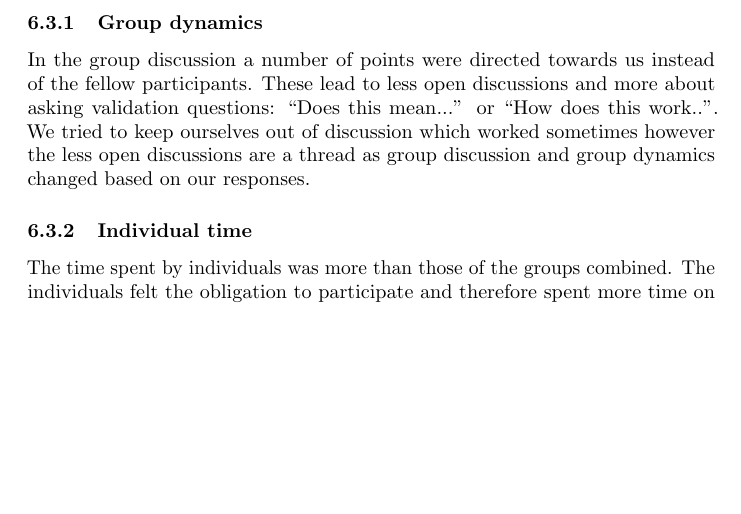
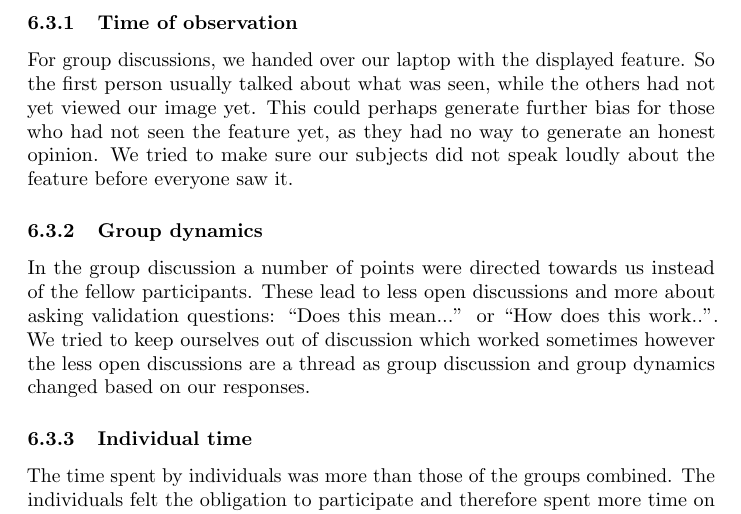
Before and after one commit to CindyBerghuizen/Req2.0, a LaTeX document (Experiment2/main.tex, which reads Experiment2/threats.tex): part of page 11 of 11, cut at the place of the change, the shorter picture padded with empty space. Compiled offline with pdfLaTeX.

Commit message:
Added an additional threat: time of observation

```diff
--- a/Experiment2/threats.tex
+++ b/Experiment2/threats.tex
@@ -4,9 +4,11 @@
 Our experiment focusses on group dynamics and individuals.
 This section lists possible threats of invalidating our results. The results, of both session types, could be affected by our presence and attention.
 
+\subsubsection{Time of observation}
+For group discussions, we handed over our laptop with the displayed feature. So the first person usually talked about what was seen, while the others
+had not yet viewed our image yet. This could perhaps generate further bias for those who had not seen the feature yet, as they had no way to generate an honest opinion. We tried to make sure our subjects did not speak loudly about the feature before everyone saw it.
+
 \subsubsection{Group dynamics}
-%We approached two group, by two of us. We helt a general introduction of the experiment and asked them on
-
 In the group discussion a number of points were directed towards us instead of the fellow participants.
 These lead to less open discussions and more about asking validation questions: ``Does this mean...'' or ``How does this work..''.
 We tried to keep ourselves out of discussion which worked sometimes however the less open discussions are a thread as group discussion
```
Also changed, not shown: Experiment2/threats.tex (3 more changed lines).
